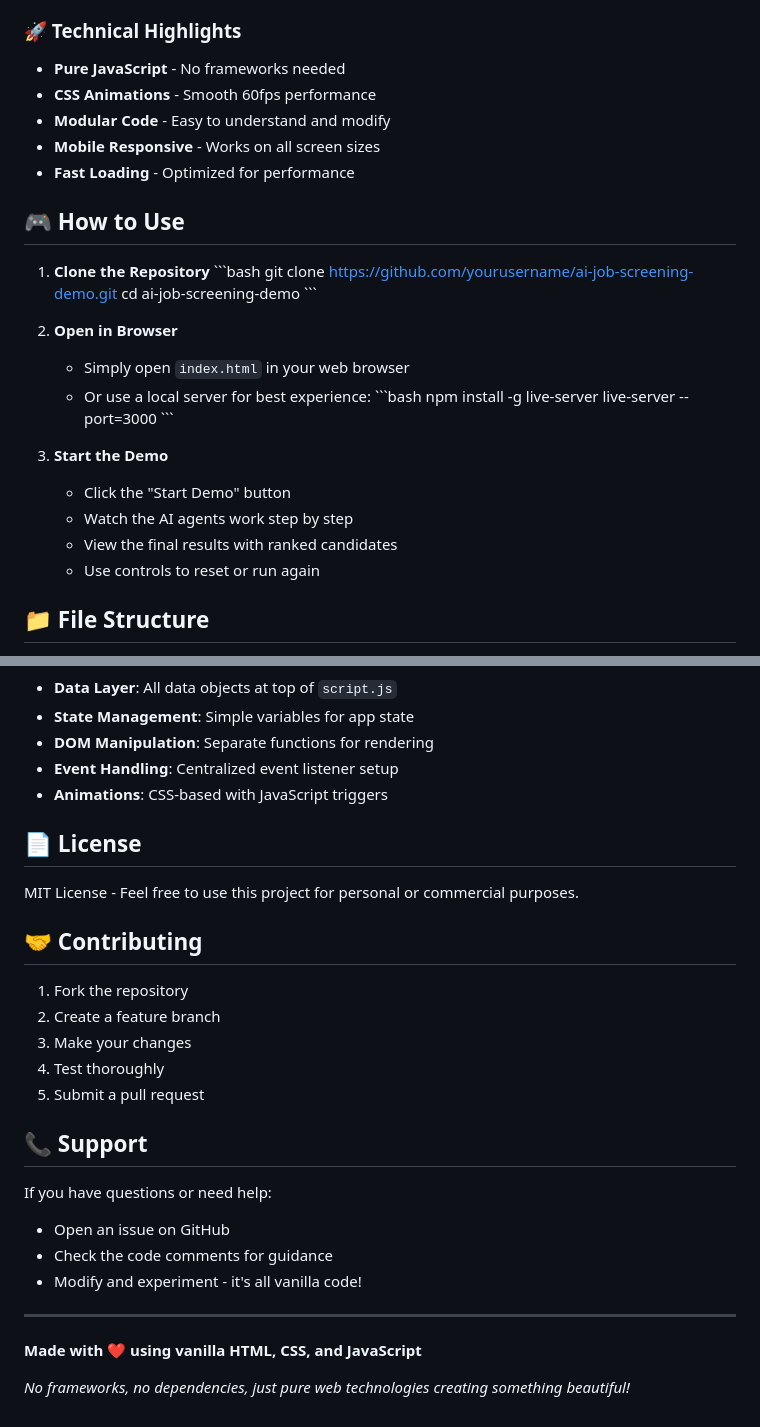
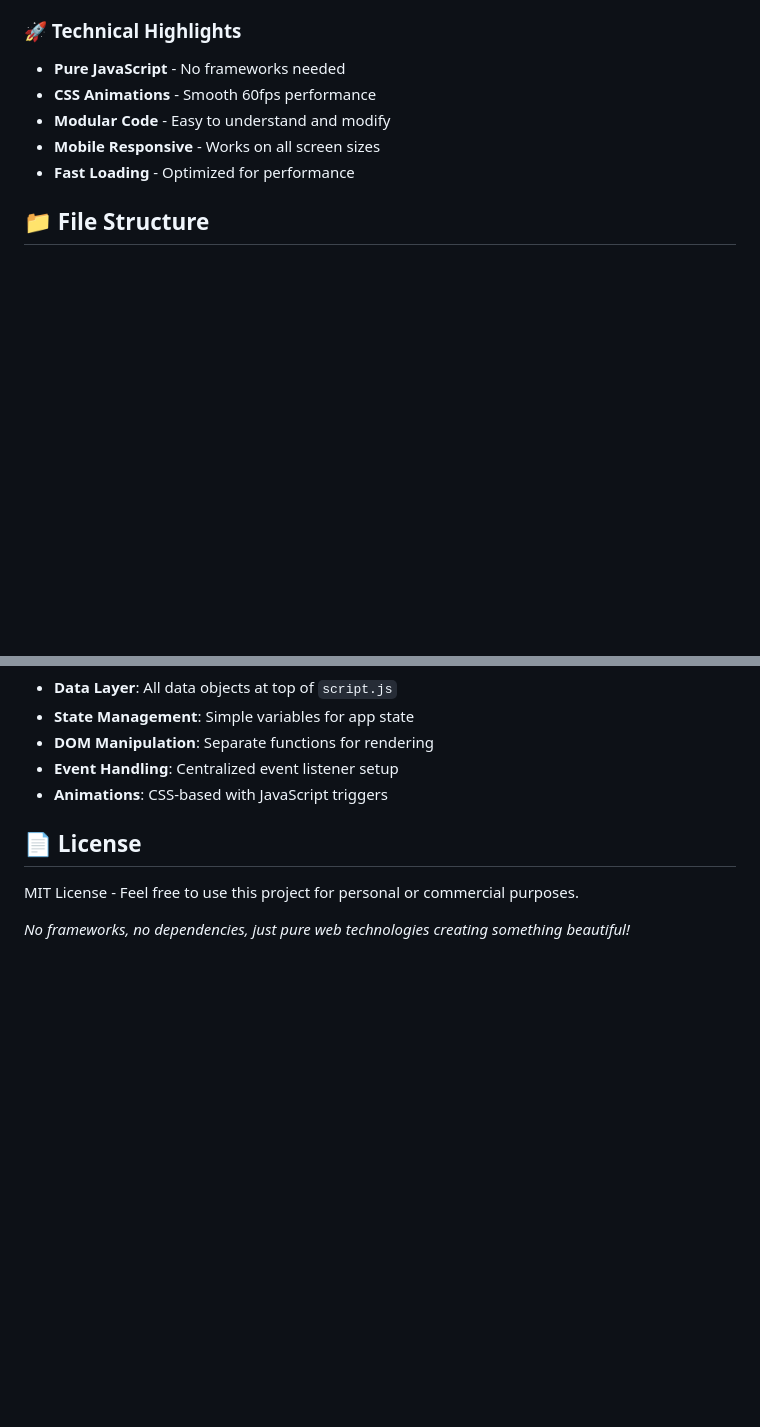
Before and after one commit to g8778/Multi-Agent, a Markdown page: README.md, 2 parts joined by grey strips. GitHub-like rendering; blank space fills up the shorter version.

```diff
--- a/README.md
+++ b/README.md
@@ -25,28 +25,6 @@ A stunning, fully interactive demo showcasing how AI agents work together to aut
 - **Modular Code** - Easy to understand and modify
 - **Mobile Responsive** - Works on all screen sizes
 - **Fast Loading** - Optimized for performance
-
-## 🎮 How to Use
-
-1. **Clone the Repository**
-   \`\`\`bash
-   git clone https://github.com/yourusername/ai-job-screening-demo.git
-   cd ai-job-screening-demo
-   \`\`\`
-
-2. **Open in Browser**
-   - Simply open `index.html` in your web browser
-   - Or use a local server for best experience:
-   \`\`\`bash
-   npm install -g live-server
-   live-server --port=3000
-   \`\`\`
-
-3. **Start the Demo**
-   - Click the "Start Demo" button
-   - Watch the AI agents work step by step
-   - View the final results with ranked candidates
-   - Use controls to reset or run again
 
 ## 📁 File Structure
 
@@ -171,23 +149,5 @@ The demo includes realistic data for:
 
 MIT License - Feel free to use this project for personal or commercial purposes.
 
-## 🤝 Contributing
-
-1. Fork the repository
-2. Create a feature branch
-3. Make your changes
-4. Test thoroughly
-5. Submit a pull request
-
-## 📞 Support
-
-If you have questions or need help:
-- Open an issue on GitHub
-- Check the code comments for guidance
-- Modify and experiment - it's all vanilla code!
-
----
-
-**Made with ❤️ using vanilla HTML, CSS, and JavaScript**
 
 *No frameworks, no dependencies, just pure web technologies creating something beautiful!*
```
